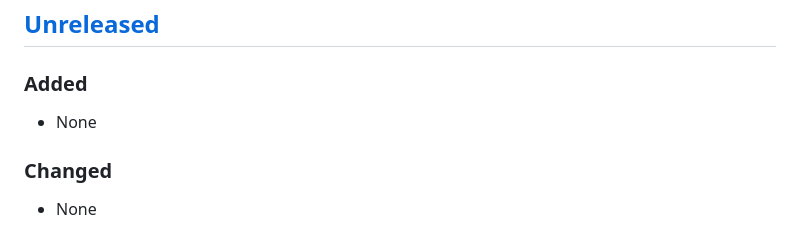
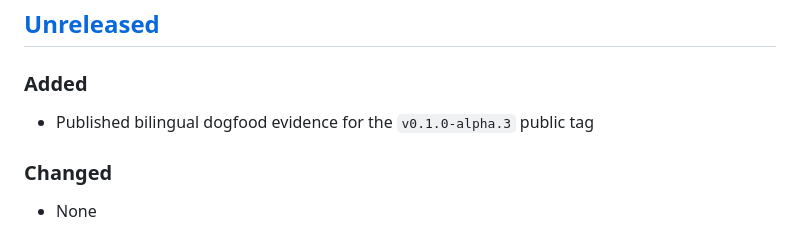
Before and after one commit to haowen-ai/career-journal, a Markdown page: CHANGELOG.md, the part around the change. Rendered like a GitHub page.

Commit message:
docs: record alpha 3 release dogfood

```diff
--- a/CHANGELOG.md
+++ b/CHANGELOG.md
@@ -8,7 +8,7 @@ All notable changes are documented here. This project follows Semantic Versionin
 
 ### Added
 
-- None
+- Published bilingual dogfood evidence for the `v0.1.0-alpha.3` public tag
 
 ### Changed
 
```
Also changed, not shown: CHANGELOG.zh-CN.md (+1 -1 lines), docs/dogfood/0.1.0-alpha.3.md (added, +43 -0 lines).
